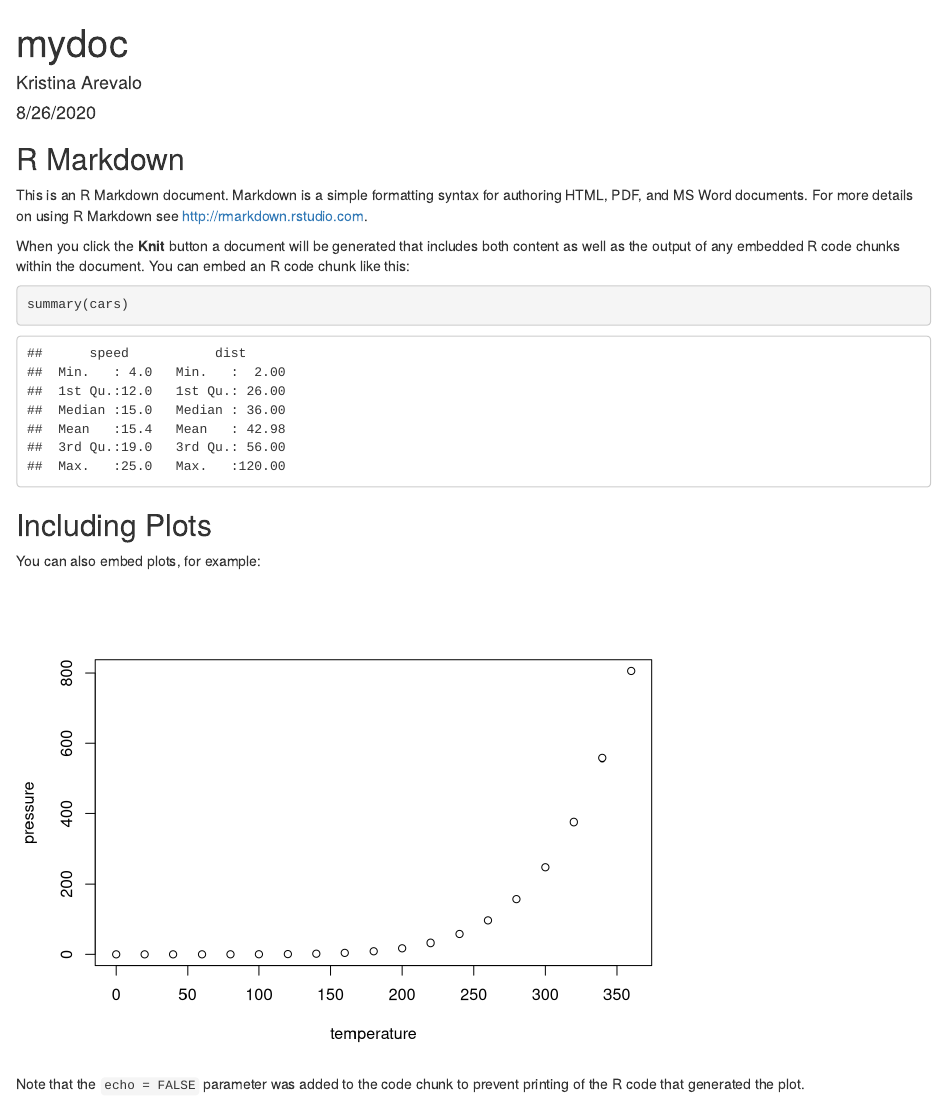
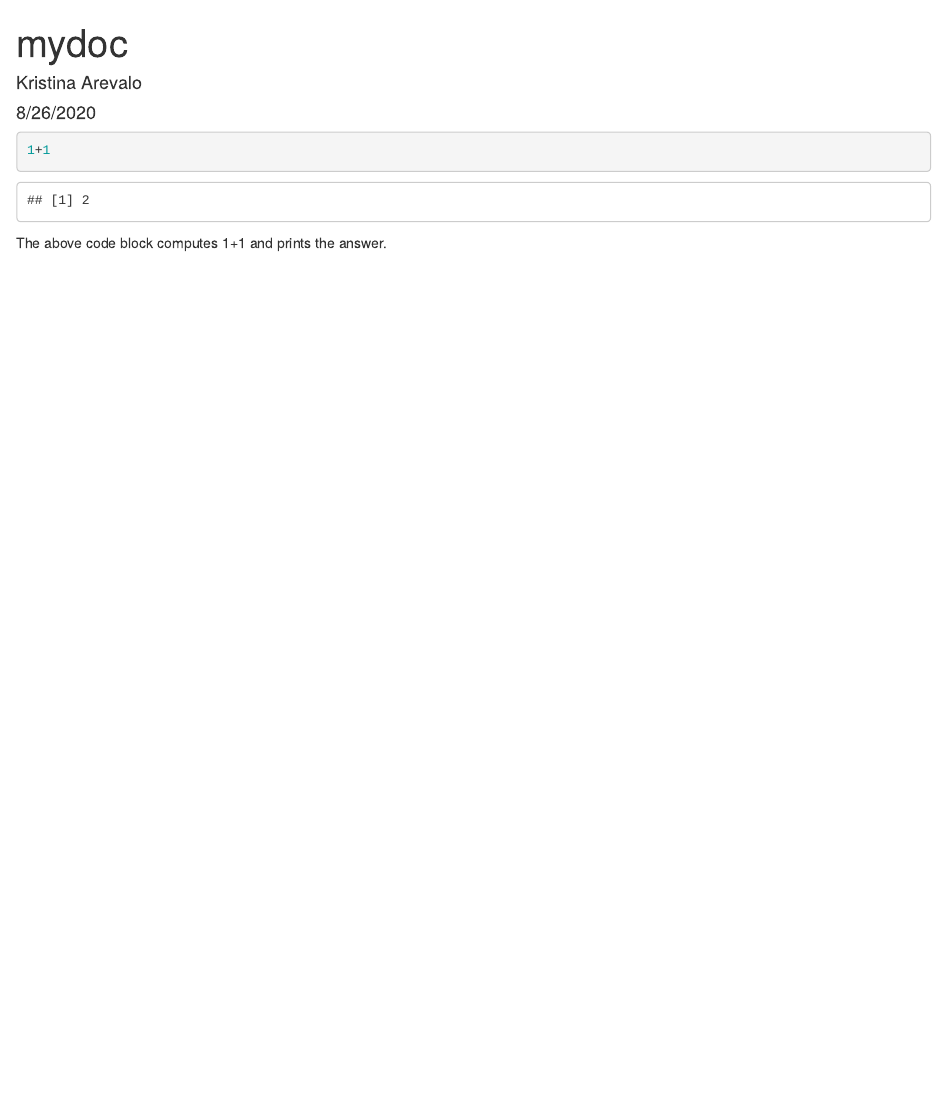
Before and after one commit to karevalo29/7709GitTest-Kristina, an R Markdown document (mydoc.Rmd): the page in a window 1100 px wide, from its top. Rendered offline with R 4.5, knitr and Pandoc, with nearby package versions.

Commit message:
Update mydoc.Rmd

````diff
--- a/mydoc.Rmd
+++ b/mydoc.Rmd
@@ -9,22 +9,9 @@
 knitr::opts_chunk$set(echo = TRUE)
 ```
 
-## R Markdown
 
-This is an R Markdown document. Markdown is a simple formatting syntax for authoring HTML, PDF, and MS Word documents. For more details on using R Markdown see <http://rmarkdown.rstudio.com>.
-
-When you click the **Knit** button a document will be generated that includes both content as well as the output of any embedded R code chunks within the document. You can embed an R code chunk like this:
-
-```{r cars}
-summary(cars)
+```{r}
+1+1
 ```
 
-## Including Plots
-
-You can also embed plots, for example:
-
-```{r pressure, echo=FALSE}
-plot(pressure)
-```
-
-Note that the `echo = FALSE` parameter was added to the code chunk to prevent printing of the R code that generated the plot.
+The above code block computes 1+1 and prints the answer.
````
